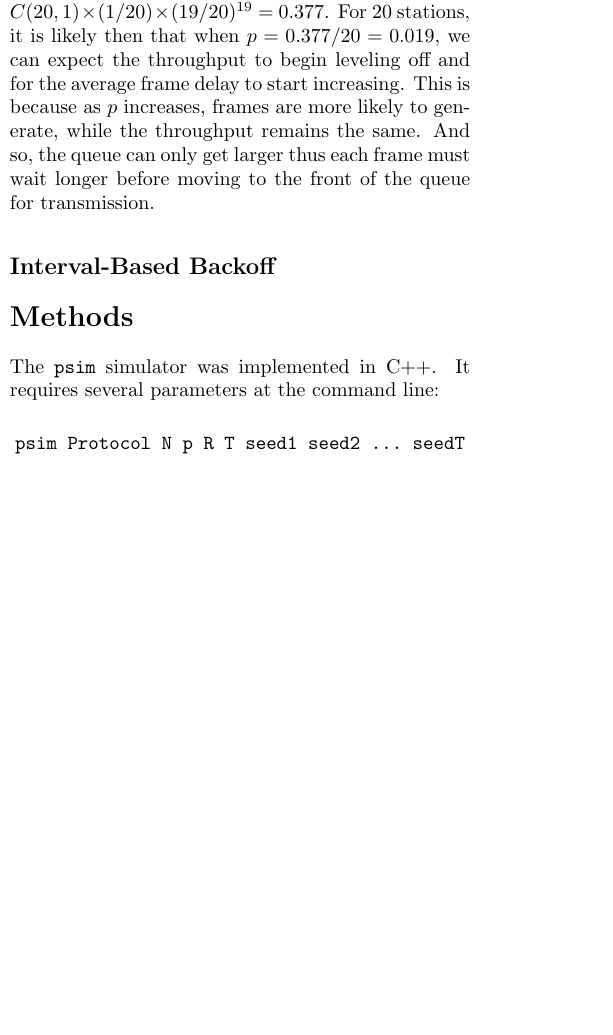
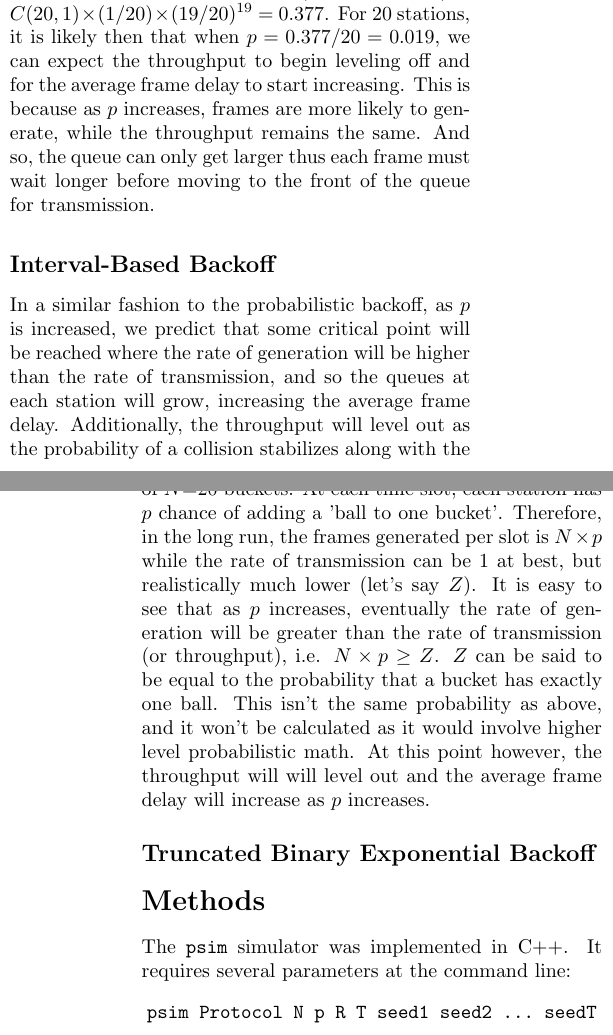
Before and after one commit to stjahns/c313proj2, a LaTeX document (report.tex): part of one column of page 1 of 4 before the commit and two parts of the columns of pages 1 and 2 of 4 after it, the two joined at a grey line, cut so that both start at the same text, the shorter picture padded with empty space. Compiled offline with pdfLaTeX.

Commit message:
report updated

```diff
--- a/report.tex
+++ b/report.tex
@@ -107,7 +107,23 @@ because as $p$ increases, frames are more likely to generate, while the
 throughput remains the same. And so, the queue can only get larger thus each
 frame must wait longer before moving to the front of the queue for transmission.
 
-\subsection*{Interval-Based Backoff}
+\subsection*{Interval-Based Backoff} In a similar fashion to the probabilistic
+backoff, as $p$ is increased, we predict that some critical point will be reached
+where the rate of generation will be higher than the rate of transmission, and so the
+queues at each station will grow, increasing the average frame delay. Additionally,
+the throughput will level out as the probability of a collision stabilizes along with
+the rate of successful transmission. Consider an analogy of $N$=20 buckets. At each time
+slot, each station has $p$ chance of adding a 'ball to one bucket'. Therefore, in the
+long run, the frames generated per slot is $N\times p$ while the rate of transmission
+can be 1 at best, but realistically much lower (let's say $Z$). It is easy to see that
+as $p$ increases, eventually the rate of generation will be greater than the rate of
+transmission (or throughput), i.e. $N\times p \geq Z$. $Z$ can be said to be equal to
+the probability that a bucket has exactly one ball. This isn't the same probability as
+above, and it won't be calculated as it would involve higher level probabilistic math.
+At this point however, the throughput will will level out and the average frame delay will increase
+as $p$ increases.
+
+\subsection*{Truncated Binary Exponential Backoff}
 
 
     %In this report, we analyze the effect of various degrees of error correction on data
```
Also changed, not shown: report.pdf (deleted).
